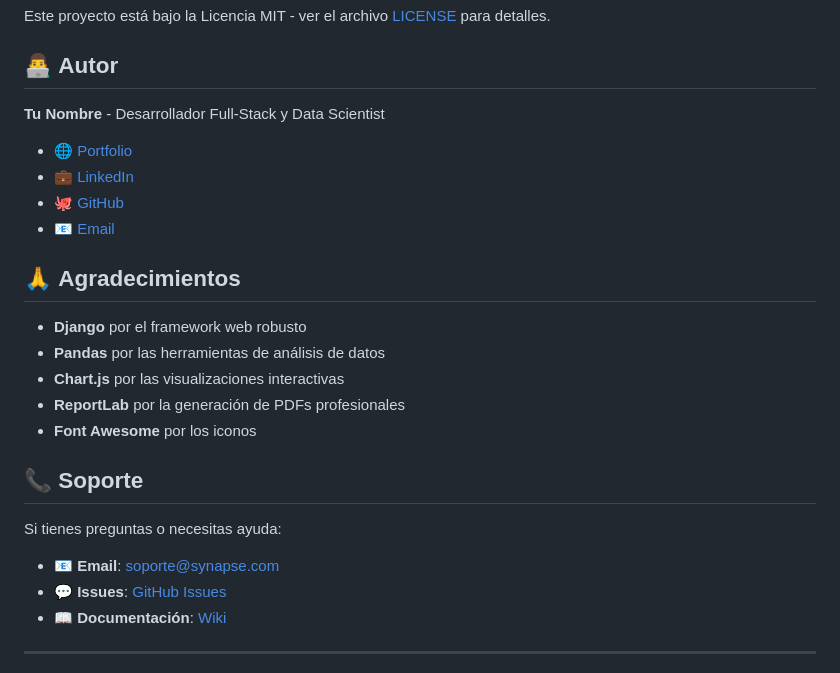
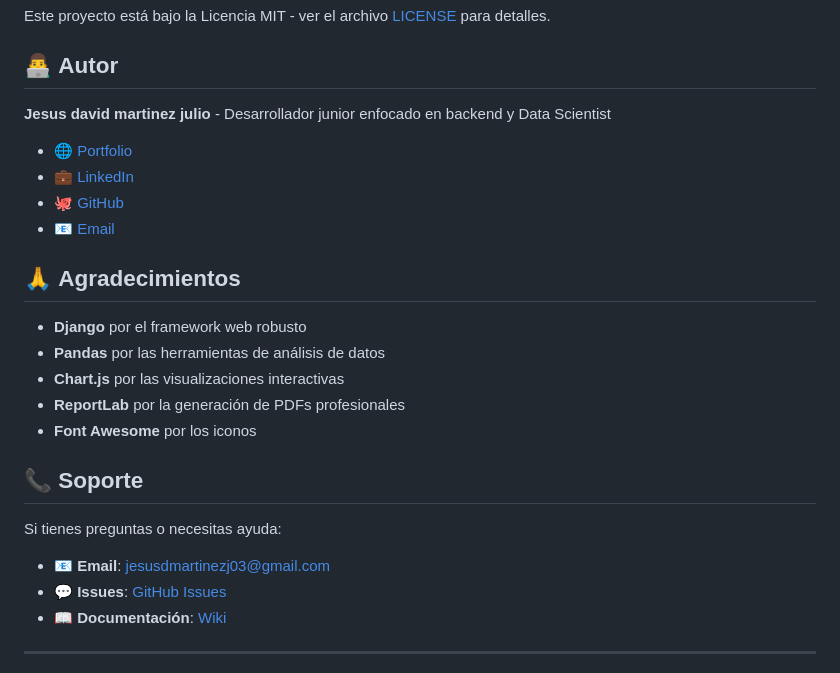
Before and after one commit to CodeByJesus/synapse-web, a Markdown page: README.md, the part around one of its changes. Drawn GitHub-style.

```diff
--- a/README.md
+++ b/README.md
@@ -262,5 +262,5 @@ Este proyecto está bajo la Licencia MIT - ver el archivo [LICENSE](LICENSE) par
 
 ## 👨‍💻 **Autor**
 
-**Tu Nombre** - Desarrollador Full-Stack y Data Scientist
+**Jesus david martinez julio** - Desarrollador junior enfocado en backend y Data Scientist
 
@@ -281,7 +281,7 @@ Este proyecto está bajo la Licencia MIT - ver el archivo [LICENSE](LICENSE) par
 
 Si tienes preguntas o necesitas ayuda:
 
-- 📧 **Email**: soporte@synapse.com
+- 📧 **Email**: jesusdmartinezj03@gmail.com
 - 💬 **Issues**: [GitHub Issues](https://github.com/CodeByJesus/synapse-web/issues)
 - 📖 **Documentación**: [Wiki](https://github.com/CodeByJesus/synapse-web/wiki)
 
```
Also changed, not shown: other parts of README.md (+4 -4 lines).
